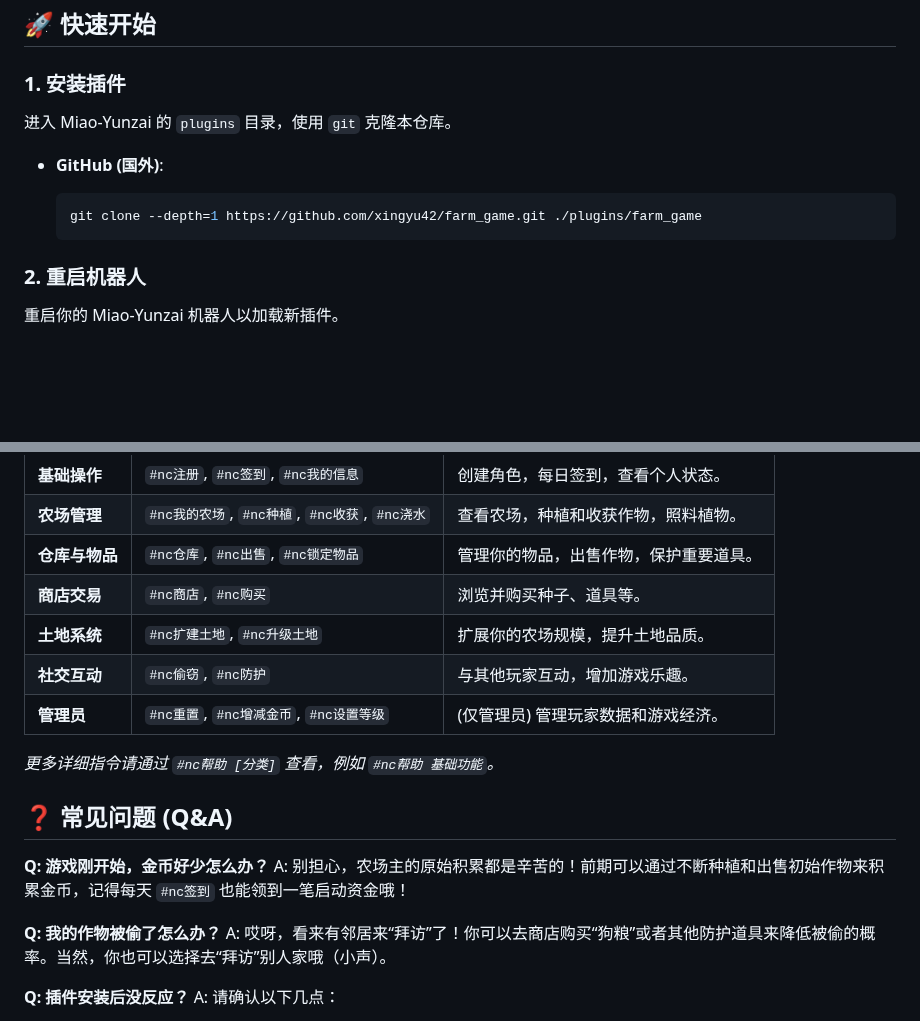
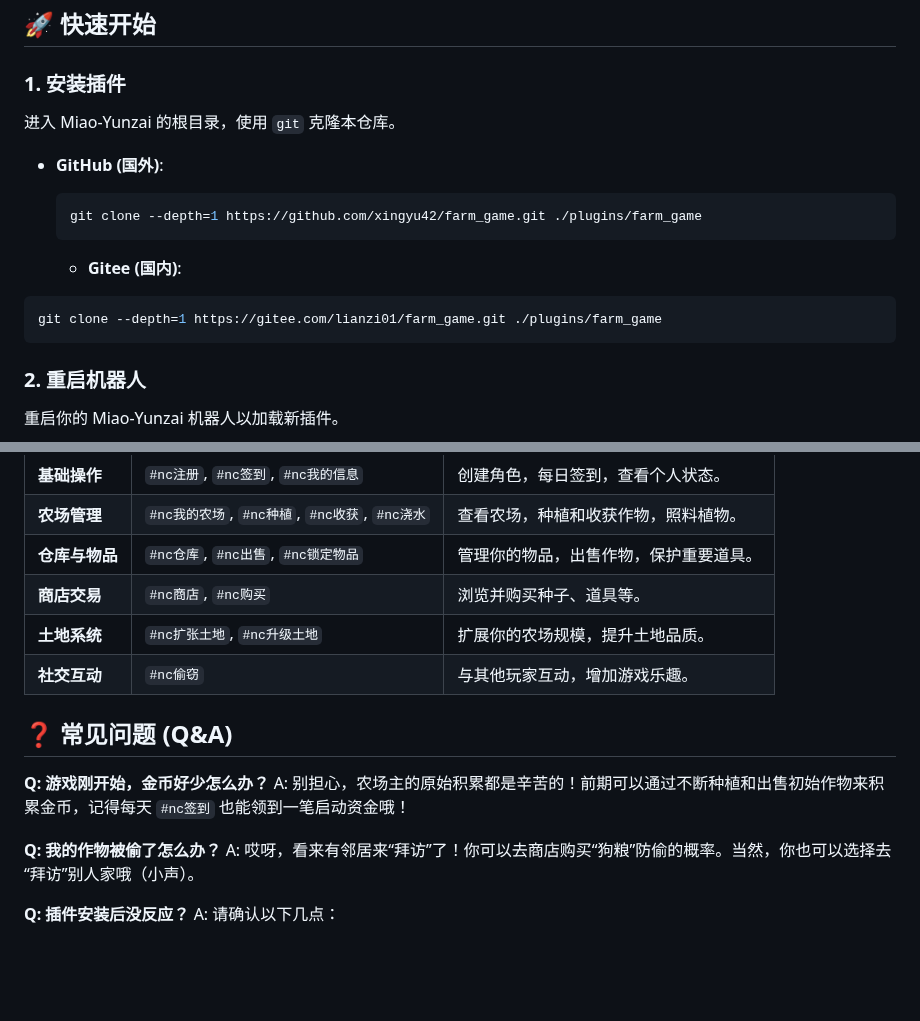
Before and after one commit to xingyu42/farm_game, a Markdown page: README.md, 2 parts joined by grey strips. Drawn GitHub-style; blank space fills up the shorter version.

Commit message:
🔧 feat: 更新安装说明，添加Gitee克隆链接并修正目录描述

````diff
--- a/README.md
+++ b/README.md
@@ -44,13 +44,19 @@
 
 ### 1. 安装插件
 
-进入 Miao-Yunzai 的 `plugins` 目录，使用 `git` 克隆本仓库。
+进入 Miao-Yunzai 的根目录，使用 `git` 克隆本仓库。
 
 - **GitHub (国外)**:
 
   ```bash
   git clone --depth=1 https://github.com/xingyu42/farm_game.git ./plugins/farm_game
   ```
+
+  - **Gitee (国内)**:
+
+ ```bash
+ git clone --depth=1 https://gitee.com/lianzi01/farm_game.git ./plugins/farm_game
+ ```
 
 ### 2. 重启机器人
 
@@ -70,11 +76,8 @@
 | **农场管理** | `#nc我的农场`, `#nc种植`, `#nc收获`, `#nc浇水` | 查看农场，种植和收获作物，照料植物。 |
 | **仓库与物品** | `#nc仓库`, `#nc出售`, `#nc锁定物品` | 管理你的物品，出售作物，保护重要道具。 |
 | **商店交易** | `#nc商店`, `#nc购买` | 浏览并购买种子、道具等。 |
-| **土地系统** | `#nc扩建土地`, `#nc升级土地` | 扩展你的农场规模，提升土地品质。 |
-| **社交互动** | `#nc偷窃`, `#nc防护` | 与其他玩家互动，增加游戏乐趣。 |
-| **管理员** | `#nc重置`, `#nc增减金币`, `#nc设置等级` | (仅管理员) 管理玩家数据和游戏经济。 |
-
-*更多详细指令请通过 `#nc帮助 [分类]` 查看，例如 `#nc帮助 基础功能`。*
+| **土地系统** | `#nc扩张土地`, `#nc升级土地` | 扩展你的农场规模，提升土地品质。 |
+| **社交互动** | `#nc偷窃` | 与其他玩家互动，增加游戏乐趣。 |
 
 ## ❓ 常见问题 (Q&A)
 
@@ -82,7 +85,7 @@
 A: 别担心，农场主的原始积累都是辛苦的！前期可以通过不断种植和出售初始作物来积累金币，记得每天 `#nc签到` 也能领到一笔启动资金哦！
 
 **Q: 我的作物被偷了怎么办？**
-A: 哎呀，看来有邻居来“拜访”了！你可以去商店购买“狗粮”或者其他防护道具来降低被偷的概率。当然，你也可以选择去“拜访”别人家哦（小声）。
+A: 哎呀，看来有邻居来“拜访”了！你可以去商店购买“狗粮”防偷的概率。当然，你也可以选择去“拜访”别人家哦（小声）。
 
 **Q: 插件安装后没反应？**
 A: 请确认以下几点：
````
